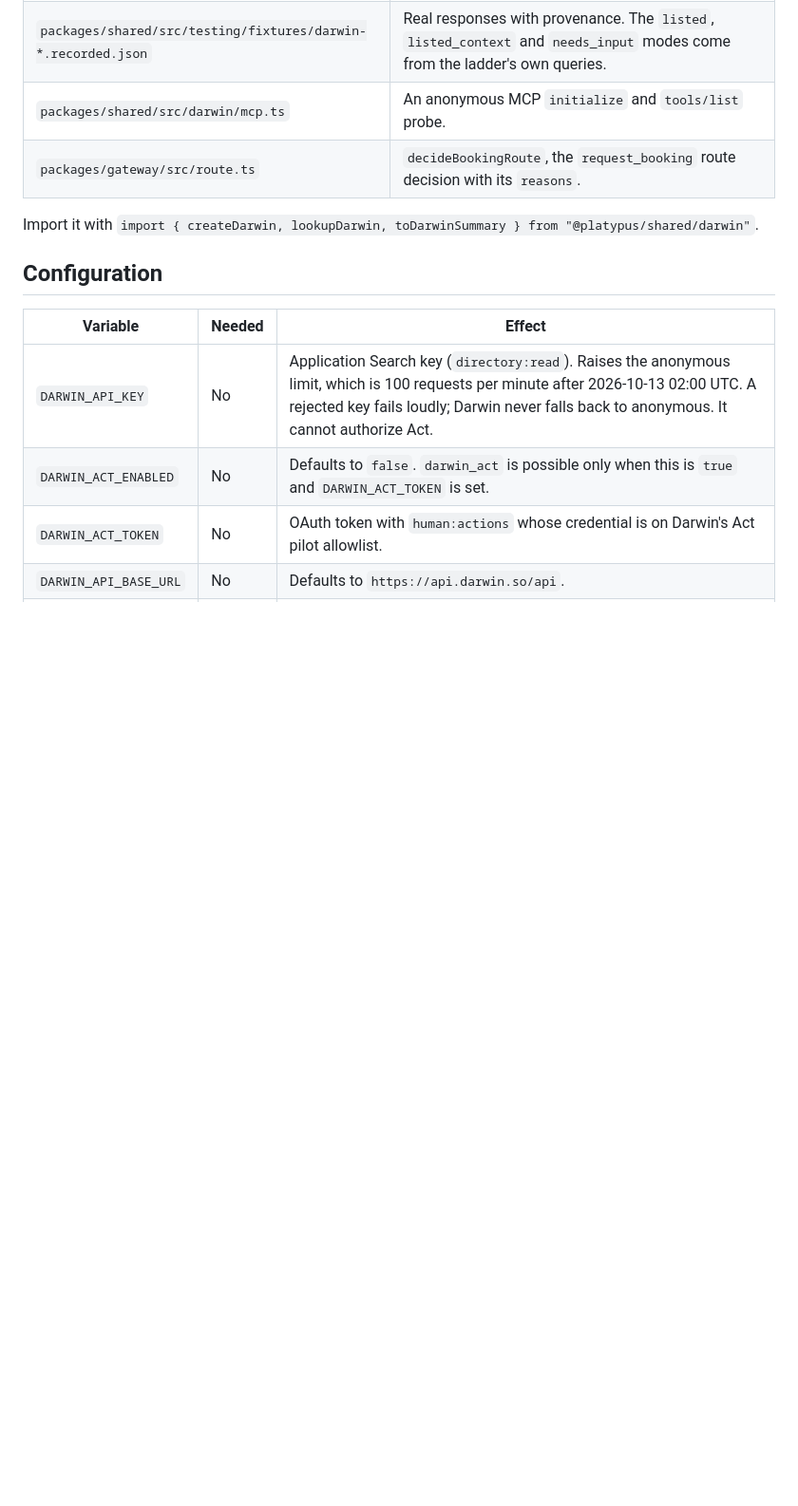
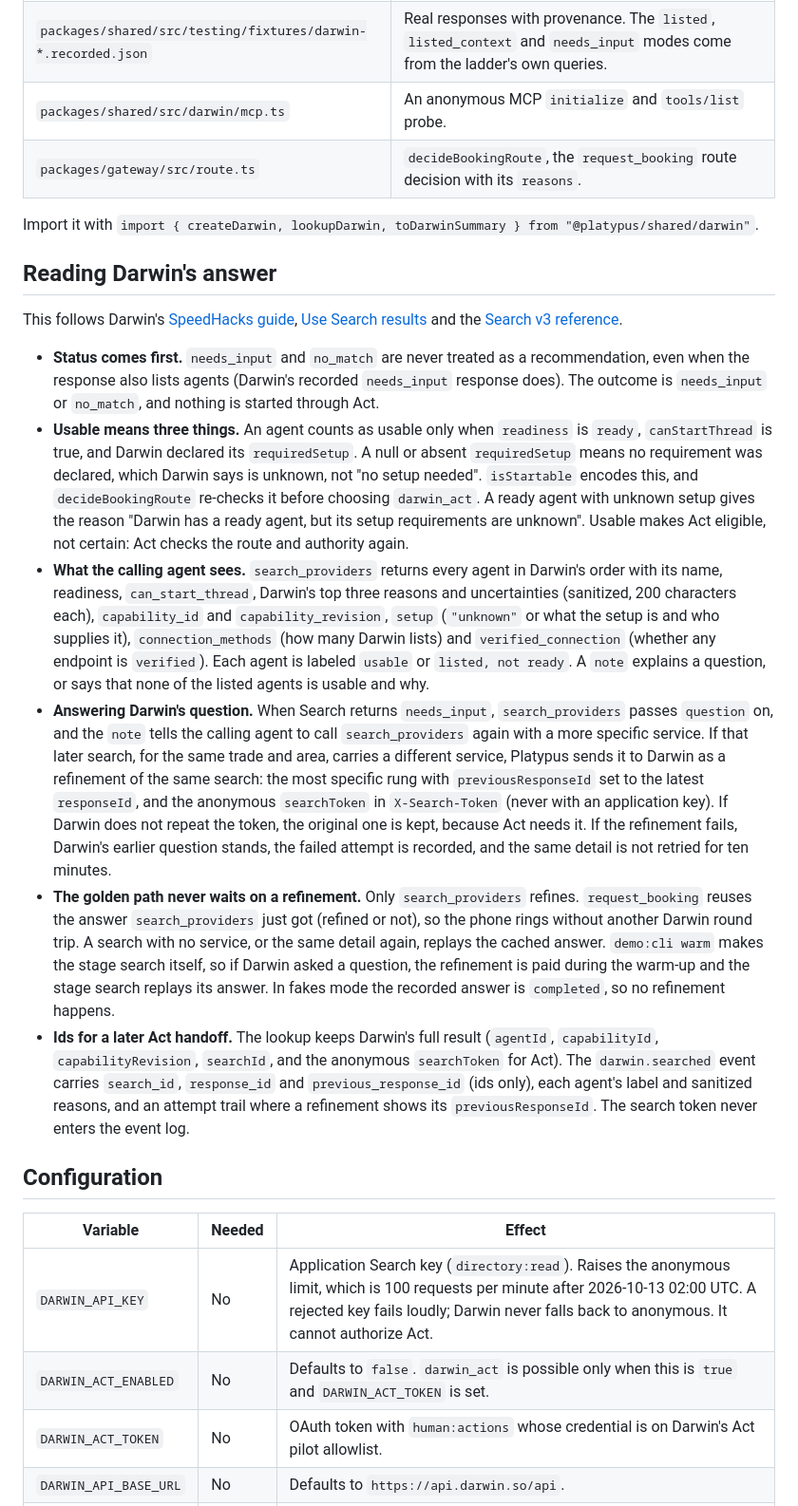
Before and after one commit to KarthikSubramanian07/Platypus, a Markdown page: docs/darwin.md, the part around one of its changes. Shown at 95% size. GitHub-like rendering; blank space fills up the shorter version.

```diff
--- a/docs/darwin.md
+++ b/docs/darwin.md
@@ -32,6 +34,17 @@ customer agent ──request_booking──▶ gateway
 | `packages/gateway/src/route.ts` | `decideBookingRoute`, the `request_booking` route decision with its `reasons`. |
 
 Import it with `import { createDarwin, lookupDarwin, toDarwinSummary } from "@platypus/shared/darwin"`.
+
+## Reading Darwin's answer
+
+This follows Darwin's [SpeedHacks guide](https://darwin.so/docs/speedhacks), [Use Search results](https://darwin.so/docs/search/using-results) and the [Search v3 reference](https://darwin.so/docs/reference/search).
+
+- **Status comes first.** `needs_input` and `no_match` are never treated as a recommendation, even when the response also lists agents (Darwin's recorded `needs_input` response does). The outcome is `needs_input` or `no_match`, and nothing is started through Act.
+- **Usable means three things.** An agent counts as usable only when `readiness` is `ready`, `canStartThread` is true, and Darwin declared its `requiredSetup`. A null or absent `requiredSetup` means no requirement was declared, which Darwin says is unknown, not "no setup needed". `isStartable` encodes this, and `decideBookingRoute` re-checks it before choosing `darwin_act`. A ready agent with unknown setup gives the reason "Darwin has a ready agent, but its setup requirements are unknown". Usable makes Act eligible, not certain: Act checks the route and authority again.
+- **What the calling agent sees.** `search_providers` returns every agent in Darwin's order with its name, readiness, `can_start_thread`, Darwin's top three reasons and uncertainties (sanitized, 200 characters each), `capability_id` and `capability_revision`, `setup` (`"unknown"` or what the setup is and who supplies it), `connection_methods` (how many Darwin lists) and `verified_connection` (whether any endpoint is `verified`). Each agent is labeled `usable` or `listed, not ready`. A `note` explains a question, or says that none of the listed agents is usable and why.
+- **Answering Darwin's question.** When Search returns `needs_input`, `search_providers` passes `question` on, and the `note` tells the calling agent to call `search_providers` again with a more specific service. If that later search, for the same trade and area, carries a different service, Platypus sends it to Darwin as a refinement of the same search: the most specific rung with `previousResponseId` set to the latest `responseId`, and the anonymous `searchToken` in `X-Search-Token` (never with an application key). If Darwin does not repeat the token, the original one is kept, because Act needs it. If the refinement fails, Darwin's earlier question stands, the failed attempt is recorded, and the same detail is not retried for ten minutes.
+- **The golden path never waits on a refinement.** Only `search_providers` refines. `request_booking` reuses the answer `search_providers` just got (refined or not), so the phone rings without another Darwin round trip. A search with no service, or the same detail again, replays the cached answer. `demo:cli warm` makes the stage search itself, so if Darwin asked a question, the refinement is paid during the warm-up and the stage search replays its answer. In fakes mode the recorded answer is `completed`, so no refinement happens.
+- **Ids for a later Act handoff.** The lookup keeps Darwin's full result (`agentId`, `capabilityId`, `capabilityRevision`, `searchId`, and the anonymous `searchToken` for Act). The `darwin.searched` event carries `search_id`, `response_id` and `previous_response_id` (ids only), each agent's label and sanitized reasons, and an attempt trail where a refinement shows its `previousResponseId`. The search token never enters the event log.
 
 ## Configuration
 
```
Also changed, not shown: other parts of docs/darwin.md (+9 -6 lines), DECISIONS.md (+9 -0 lines).
